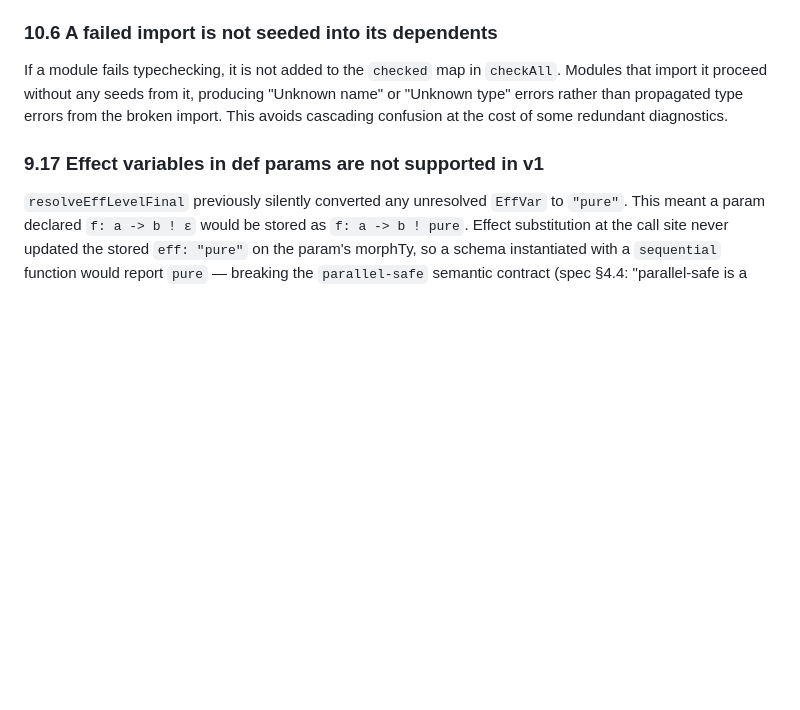
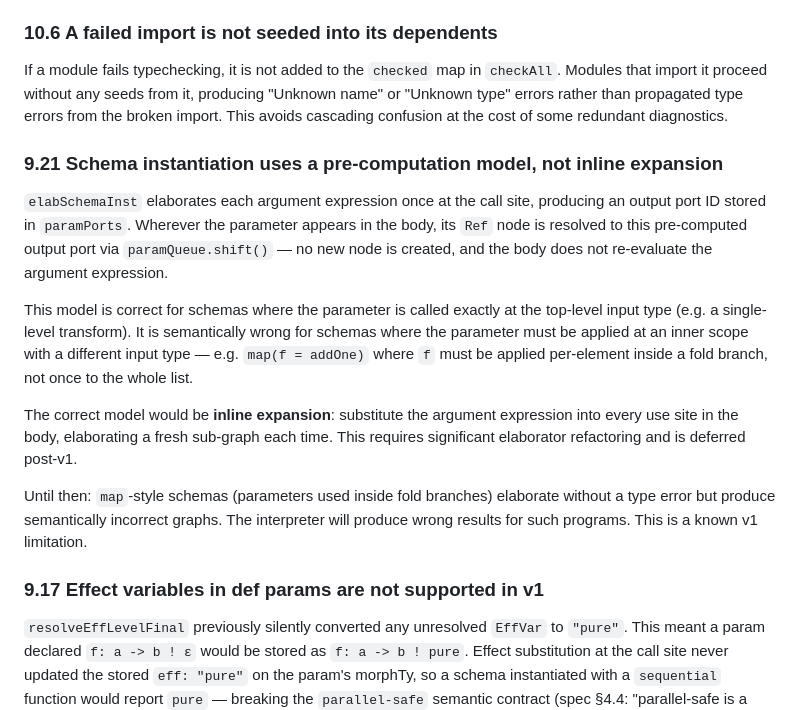
Before and after one commit to Sebaci/weave, a Markdown page: docs/weave-implementation-notes-v1.md, the part around the change. GitHub-like rendering; blank space fills up the shorter version.

Commit message:
docs: record schema instantiation pre-computation limitation (§9.21)

```diff
--- a/docs/weave-implementation-notes-v1.md
+++ b/docs/weave-implementation-notes-v1.md
@@ -678,6 +678,28 @@ Modules that import it proceed without any seeds from it, producing "Unknown nam
 or "Unknown type" errors rather than propagated type errors from the broken import.
 This avoids cascading confusion at the cost of some redundant diagnostics.
 
+### 9.21 Schema instantiation uses a pre-computation model, not inline expansion
+
+`elabSchemaInst` elaborates each argument expression once at the call site,
+producing an output port ID stored in `paramPorts`. Wherever the parameter appears
+in the body, its `Ref` node is resolved to this pre-computed output port via
+`paramQueue.shift()` — no new node is created, and the body does not re-evaluate
+the argument expression.
+
+This model is correct for schemas where the parameter is called exactly at the
+top-level input type (e.g. a single-level transform). It is semantically wrong
+for schemas where the parameter must be applied at an inner scope with a different
+input type — e.g. `map(f = addOne)` where `f` must be applied per-element inside
+a fold branch, not once to the whole list.
+
+The correct model would be **inline expansion**: substitute the argument expression
+into every use site in the body, elaborating a fresh sub-graph each time. This
+requires significant elaborator refactoring and is deferred post-v1.
+
+Until then: `map`-style schemas (parameters used inside fold branches) elaborate
+without a type error but produce semantically incorrect graphs. The interpreter
+will produce wrong results for such programs. This is a known v1 limitation.
+
 ### 9.17 Effect variables in def params are not supported in v1
 
 `resolveEffLevelFinal` previously silently converted any unresolved `EffVar`
```
